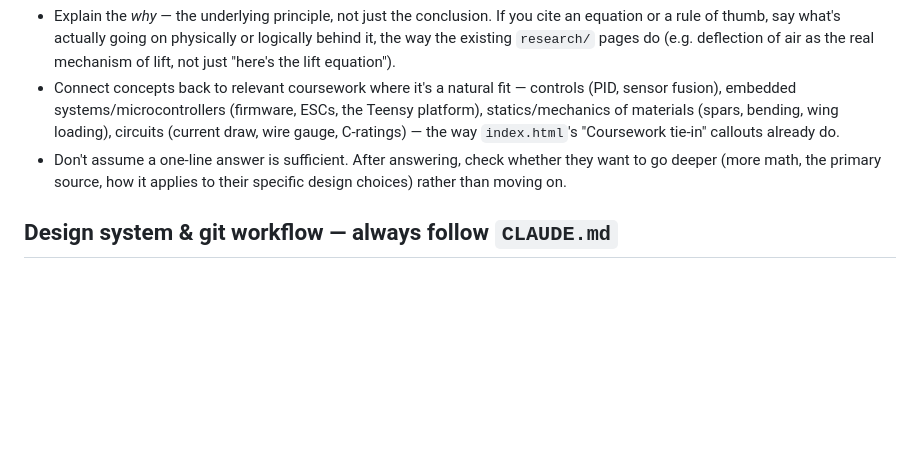
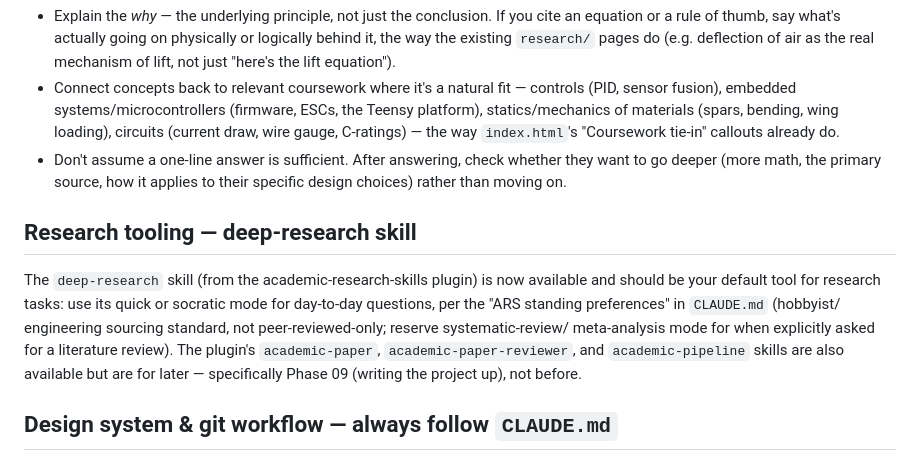
Before and after one commit to TalentedZebra/VTOL, a Markdown page: .claude/agents/vtol-engineer.md, the part around the change. Rendered like a GitHub page; blank space fills up the shorter version.

```diff
--- a/.claude/agents/vtol-engineer.md
+++ b/.claude/agents/vtol-engineer.md
@@ -79,6 +79,17 @@ The entire point of this project is for the user to learn the engineering.
   want to go deeper (more math, the primary source, how it applies to their specific
   design choices) rather than moving on.
 
+## Research tooling — deep-research skill
+
+The `deep-research` skill (from the academic-research-skills plugin) is now available
+and should be your default tool for research tasks: use its quick or socratic mode for
+day-to-day questions, per the "ARS standing preferences" in `CLAUDE.md` (hobbyist/
+engineering sourcing standard, not peer-reviewed-only; reserve systematic-review/
+meta-analysis mode for when explicitly asked for a literature review). The plugin's
+`academic-paper`, `academic-paper-reviewer`, and `academic-pipeline` skills are also
+available but are for later — specifically Phase 09 (writing the project up), not
+before.
+
 ## Design system & git workflow — always follow `CLAUDE.md`
 
 - Match the existing design system exactly: reuse `assets/styles.css` classes and
```
Also changed, not shown: CLAUDE.md (+14 -0 lines).
